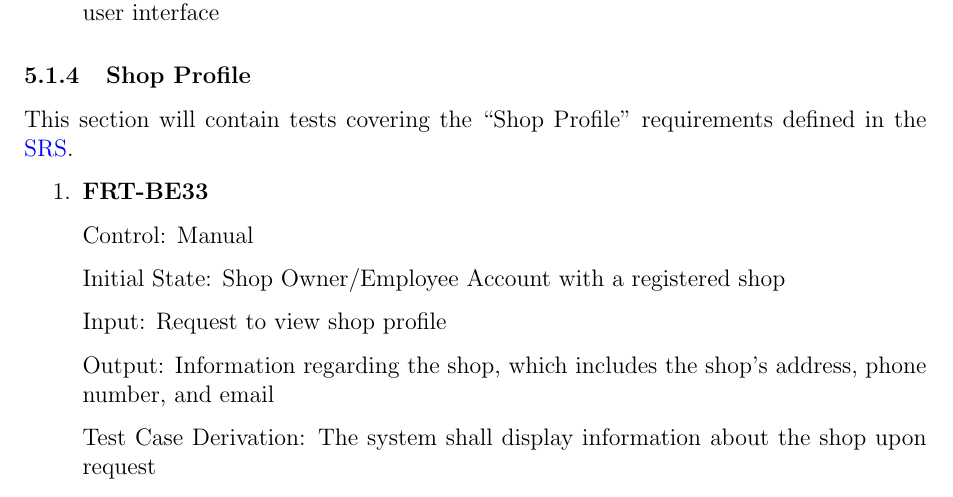
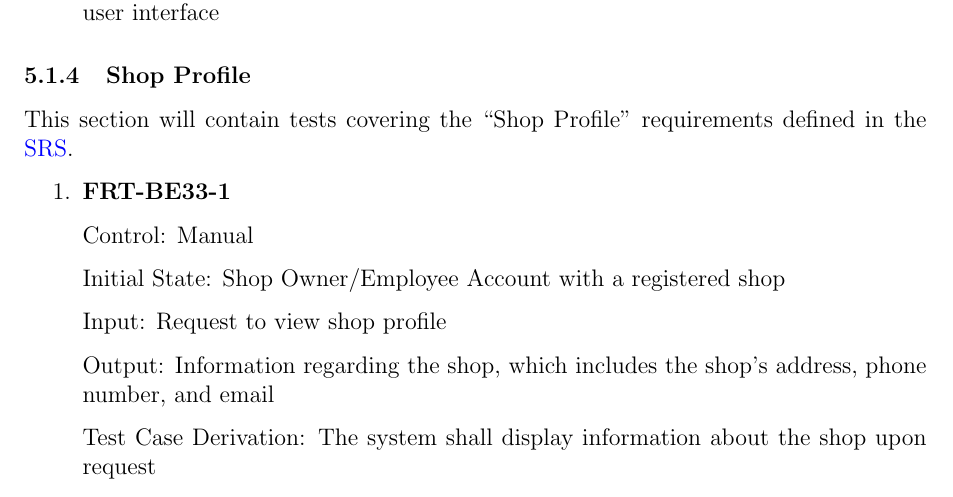
Before and after one commit to arkinmodi/project-sayyara, a LaTeX document (docs/VnVPlan/VnVPlan.tex): part of page 18 of 24, cut so that both start at the same text. Compiled offline with pdfLaTeX.

Commit message:
Update docs/VnVPlan/VnVPlan.tex
Co-authored-by: Arkin Modi <16737086+arkinmodi@users.noreply.github.com>

```diff
--- a/docs/VnVPlan/VnVPlan.tex
+++ b/docs/VnVPlan/VnVPlan.tex
@@ -789,7 +789,7 @@ This section will contain tests covering the ``Shop Profile'' requirements defin
 \href{https://github.com/arkinmodi/project-sayyara/blob/main/docs/SRS/SRS.pdf}{SRS}.
 
 \begin{enumerate}
-	\item \textbf{FRT-BE33}
+	\item \textbf{FRT-BE33-1}
 
 	      Control: Manual
 
```
